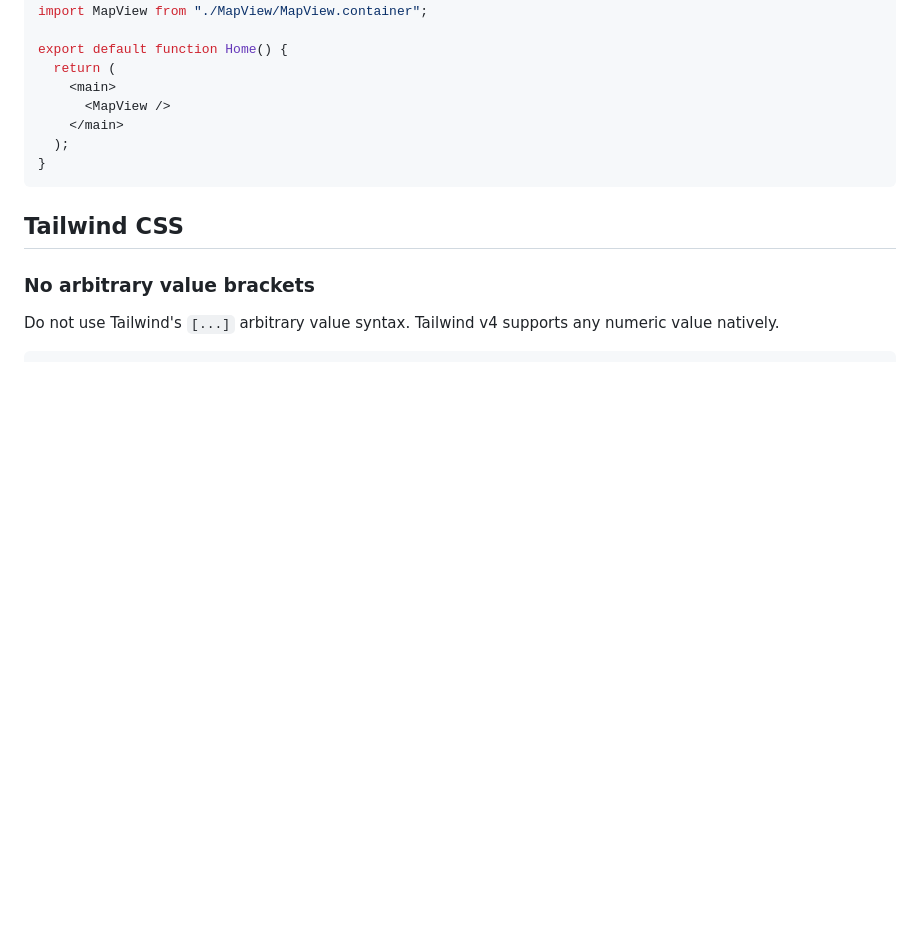
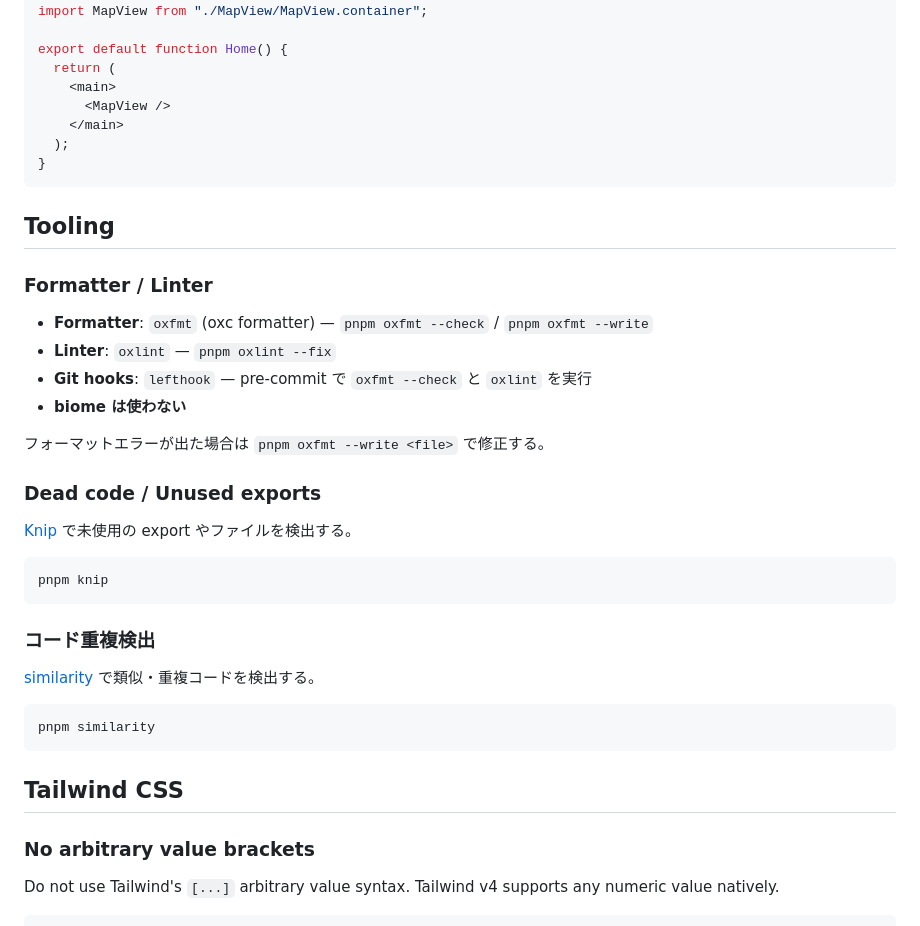
Before and after one commit to imaimai17468/trainjazztokyo, a Markdown page: CLAUDE.md, the part around the change. GitHub-like rendering; blank space fills up the shorter version.

Commit message:
docs(CLAUDE.md): Toolingセクションを追加（oxfmt, oxlint, knip, similarity）
Co-Authored-By: Claude Opus 4.6 (1M context) <noreply@anthropic.com>

````diff
--- a/CLAUDE.md
+++ b/CLAUDE.md
@@ -78,6 +78,33 @@ export default function Home() {
 }
 ```
 
+## Tooling
+
+### Formatter / Linter
+
+- **Formatter**: `oxfmt` (oxc formatter) — `pnpm oxfmt --check` / `pnpm oxfmt --write`
+- **Linter**: `oxlint` — `pnpm oxlint --fix`
+- **Git hooks**: `lefthook` — pre-commit で `oxfmt --check` と `oxlint` を実行
+- **biome は使わない**
+
+フォーマットエラーが出た場合は `pnpm oxfmt --write <file>` で修正する。
+
+### Dead code / Unused exports
+
+[Knip](https://knip.dev/) で未使用の export やファイルを検出する。
+
+```sh
+pnpm knip
+```
+
+### コード重複検出
+
+[similarity](https://github.com/mizchi/similarity) で類似・重複コードを検出する。
+
+```sh
+pnpm similarity
+```
+
 ## Tailwind CSS
 
 ### No arbitrary value brackets
````
